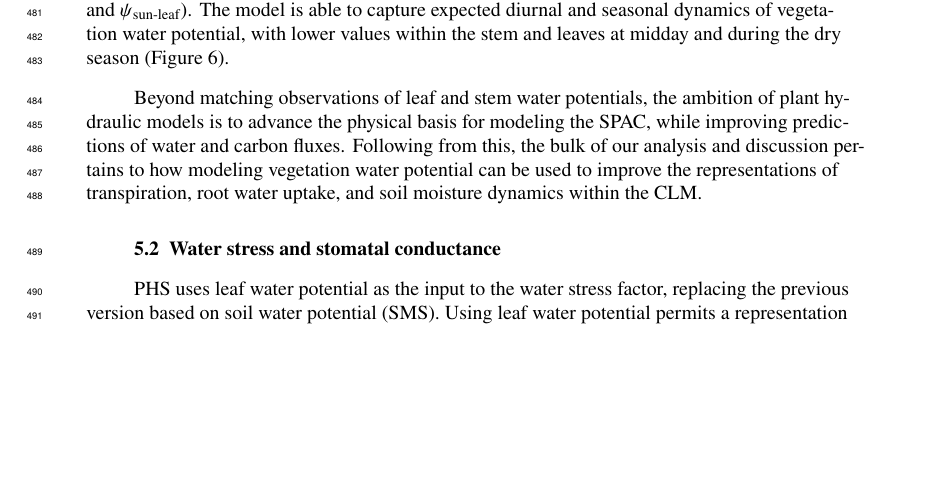
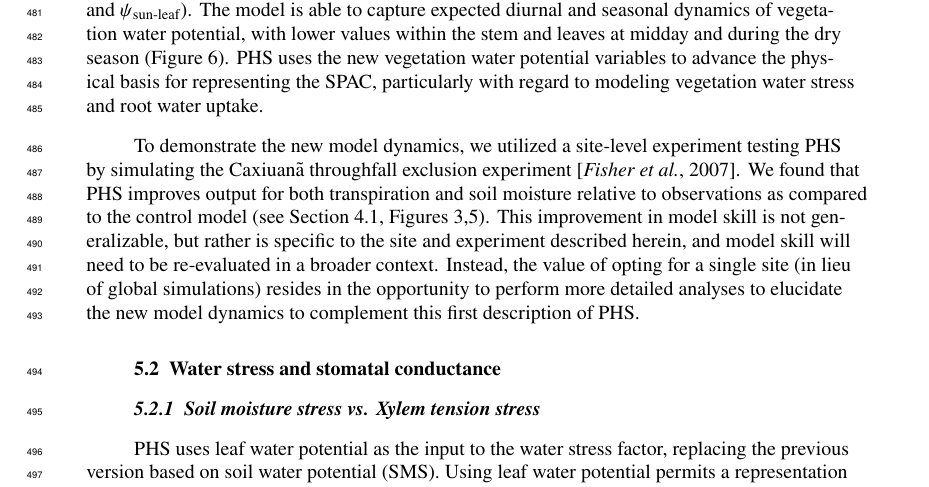
Before and after one commit to djk2120/james, a LaTeX document (ms/james.tex): part of page 14 of 57, cut so that both start at the same text, the shorter picture padded with empty space. Compiled offline with pdfLaTeX.

Commit message:
working on discussion, now

```diff
--- a/ms/james.tex
+++ b/ms/james.tex
@@ -644,11 +645,16 @@ Finally I could point out non-linearity in (Supp Fig \ref{supp:cond}) to explain
     creating four new water potential prognostic variables ($\psi_{\text{root}}$, $\psi_{\text{stem}}$, $\psi_{\text{shade-leaf}}$, and $\psi_{\text{sun-leaf}}$).
     The model is able to capture expected diurnal and seasonal dynamics of vegetation water potential,
     with lower values within the stem and leaves at midday and during the dry season (Figure \ref{fig:vwp}).
-
-    Beyond matching observations of leaf and stem water potentials, the ambition of plant hydraulic models is to advance the physical basis for modeling the SPAC, while improving predictions of water and carbon fluxes.
-    Following from this, the bulk of our analysis and discussion pertains to how modeling vegetation water potential can be used to improve the representations of transpiration, root water uptake, and soil moisture dynamics within the CLM.
+    PHS uses the new vegetation water potential variables to advance the physical basis for representing the SPAC, particularly with regard to modeling vegetation water stress and root water uptake.
+
+    To demonstrate the new model dynamics, we utilized a site-level experiment testing PHS by simulating the Caxiuan\~a throughfall exclusion experiment \citep{fisher2007}.
+    We found that PHS improves output for both transpiration and soil moisture relative to observations as compared to the control model (see Section \ref{sect:obs}, Figures \ref{fig:t},\ref{fig:sm2}).
+    This improvement in model skill is not generalizable, but rather is specific to the site and experiment described herein, and model skill will need to be re-evaluated in a broader context.
+    Instead, the value of opting for a single site (in lieu of global simulations) resides in the opportunity to perform more detailed analyses to elucidate the new model dynamics to complement this first description of PHS.
+
 
 \subsection{Water stress and stomatal conductance}
+\subsubsection{Soil moisture stress vs. Xylem tension stress}
     \label{sect:stress}
     PHS uses leaf water potential as the input to the water stress factor,
     replacing the previous version based on soil water potential (SMS).
```
Also changed, not shown: ms/james.pdf, ms/james.tex (1 more changed lines).
